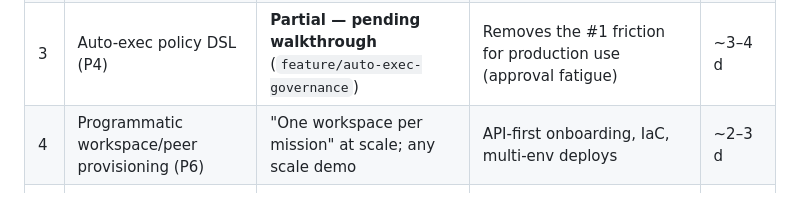
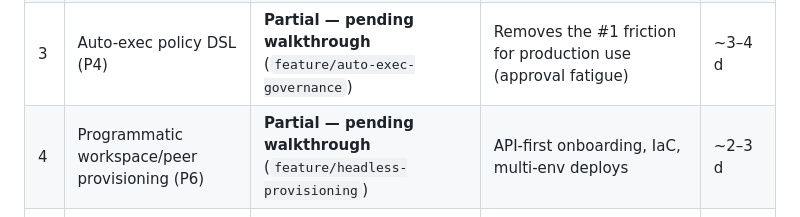
Before and after one commit to mortonanalytics/ione, a Markdown page: md/plans/infrastructure-backlog.md, the part around the change. Drawn GitHub-style.

Commit message:
headless-provisioning: mark backlog P6 provisioning Partial — pending walkthrough
Co-Authored-By: Claude Opus 4.8 <noreply@anthropic.com>

```diff
--- a/md/plans/infrastructure-backlog.md
+++ b/md/plans/infrastructure-backlog.md
@@ -13,7 +13,7 @@ Ranked by dual fit: backs a DICE abstract claim *and* is product capability any
 | 1 | Structured T&E event export (P6) | T&E observability surface — §2.4 monitoring claims | Audit analytics / compliance reporting / agent-ops monitoring for any org | ~1 wk |
 | 2 | RBAC scaffolding (P4) | **Partial — pending walkthrough** (`feature/rbac-scaffolding`) | Enterprise table stakes; unblocks every multi-team deployment | ~3–5 d |
 | 3 | Auto-exec policy DSL (P4) | **Partial — pending walkthrough** (`feature/auto-exec-governance`) | Removes the #1 friction for production use (approval fatigue) | ~3–4 d |
-| 4 | Programmatic workspace/peer provisioning (P6) | "One workspace per mission" at scale; any scale demo | API-first onboarding, IaC, multi-env deploys | ~2–3 d |
+| 4 | Programmatic workspace/peer provisioning (P6) | **Partial — pending walkthrough** (`feature/headless-provisioning`) | API-first onboarding, IaC, multi-env deploys | ~2–3 d |
 | 5 | Cross-app semantic catalog + vector search (P3) | Backs the "surfaced upon relevance" bounded-context claim (§2.4) | Tool/resource discovery as peer count grows — core product value | ~1 wk |
 | 6 | MCP routing throughput benchmark (P6) | §2.7 <5% overhead target needs measured baseline | Perf numbers for sales/marketing; cheap | ~2–3 d |
 | 7 | Adaptor-contract spec (P3) | §2.3 claim de-risk | Protocol neutrality (A2A/ANP) widens market, but speculative pre-award | ~2–3 d |
```
